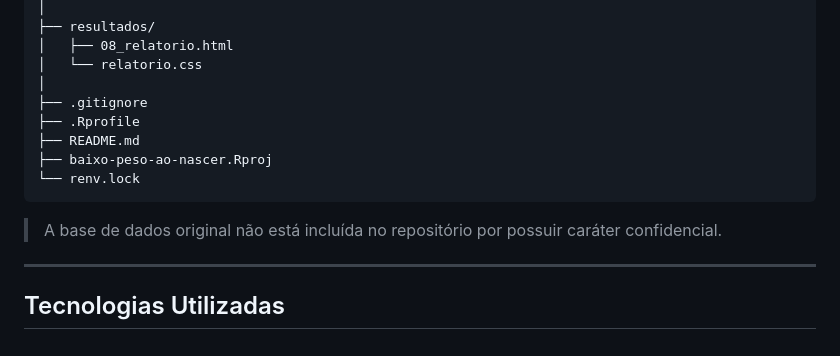
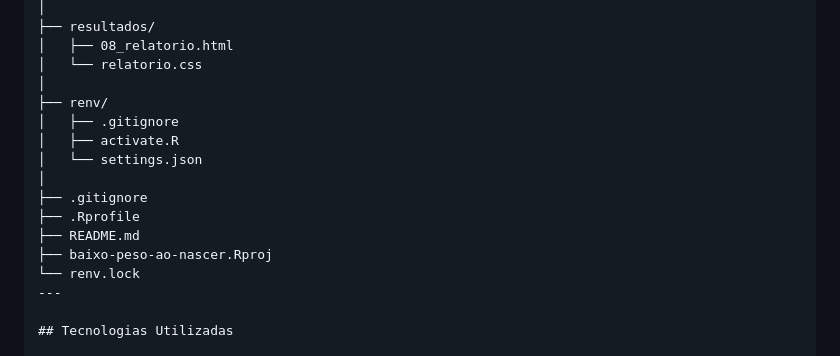
Before and after one commit to GJFR71/predicao-baixo-peso-ao-nascer, a Markdown page: README.md, the part around the change. Drawn GitHub-style.

Commit message:
Update README with renv directory details
Added 'renv' directory and updated project structure.

````diff
--- a/README.md
+++ b/README.md
@@ -108,15 +108,16 @@ predicao-baixo-peso-ao-nascer/
 │   ├── 08_relatorio.html
 │   └── relatorio.css
 │
+├── renv/
+│   ├── .gitignore
+│   ├── activate.R
+│   └── settings.json
+│
 ├── .gitignore
 ├── .Rprofile
 ├── README.md
 ├── baixo-peso-ao-nascer.Rproj
 └── renv.lock
-```
-
-> A base de dados original não está incluída no repositório por possuir caráter confidencial.
-
 ---
 
 ## Tecnologias Utilizadas
````
